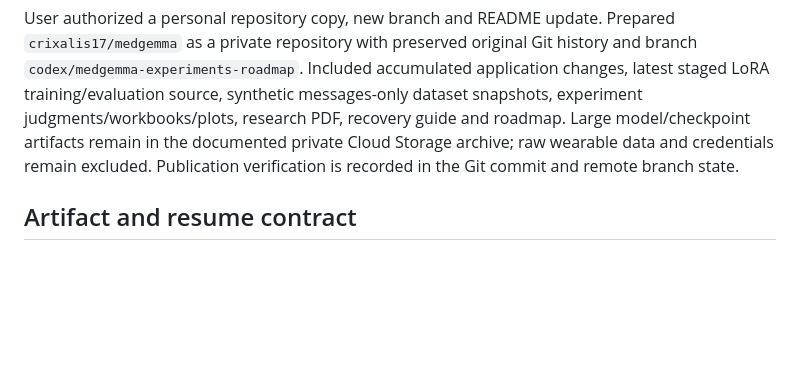
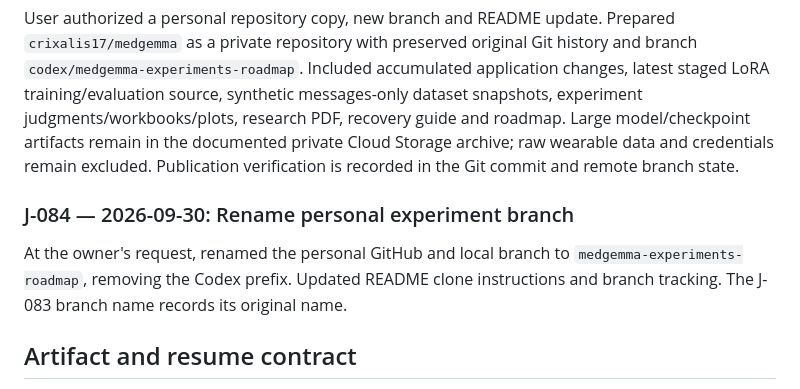
Before and after one commit to crixalis17/vueniverse, a Markdown page: docs/finetuning/experiment-journal.md, the part around the change. GitHub-like rendering; blank space fills up the shorter version.

```diff
--- a/docs/finetuning/experiment-journal.md
+++ b/docs/finetuning/experiment-journal.md
@@ -205,6 +205,12 @@ guide and roadmap. Large model/checkpoint artifacts remain in the documented
 private Cloud Storage archive; raw wearable data and credentials remain excluded.
 Publication verification is recorded in the Git commit and remote branch state.
 
+### J-084 — 2026-09-30: Rename personal experiment branch
+
+At the owner's request, renamed the personal GitHub and local branch to
+`medgemma-experiments-roadmap`, removing the Codex prefix. Updated README clone
+instructions and branch tracking. The J-083 branch name records its original name.
+
 ## Artifact and resume contract
 
 Each cloud run will use an immutable run ID such as `20260914-qlora-smoke-01`. It must
```
Also changed, not shown: README.md (+2 -2 lines).
